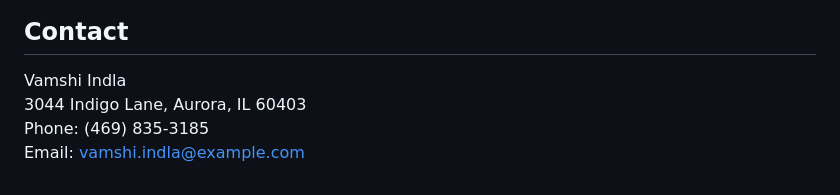
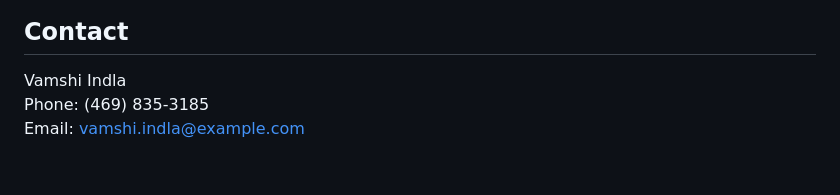
Before and after one commit to vamshi-indla/windsurf-my-porfolio-website, a Markdown page: README.md, the part around the change. GitHub-like rendering.

```diff
--- a/README.md
+++ b/README.md
@@ -164,6 +164,5 @@ This project is licensed under the MIT License - see the [LICENSE](LICENSE) file
 ## Contact
 
 Vamshi Indla
-3044 Indigo Lane, Aurora, IL 60403
 Phone: (469) 835-3185
 Email: vamshi.indla@example.com
```
